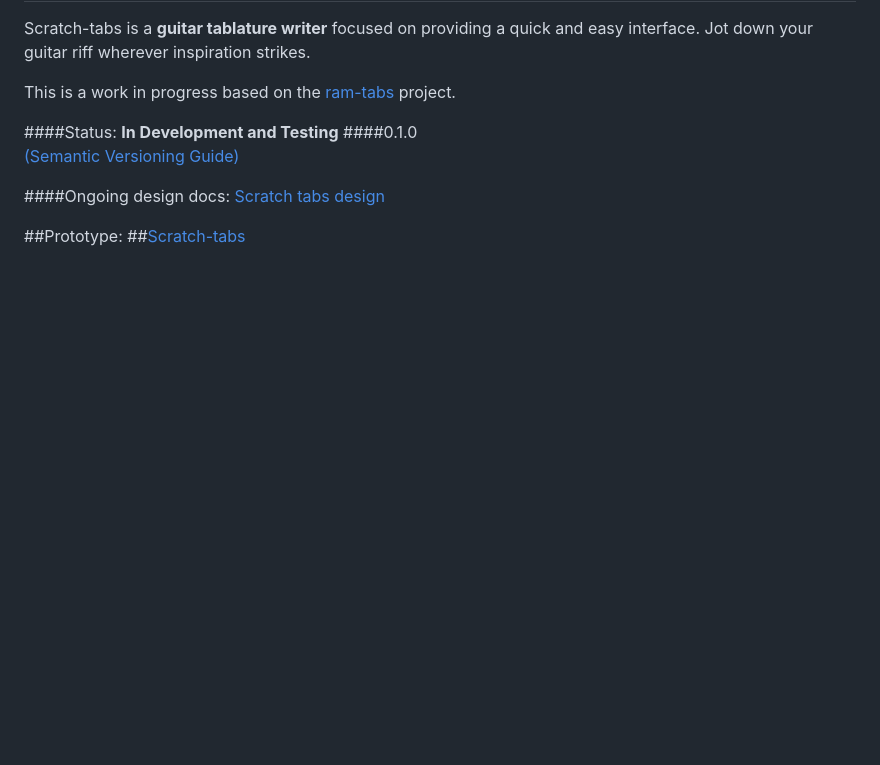
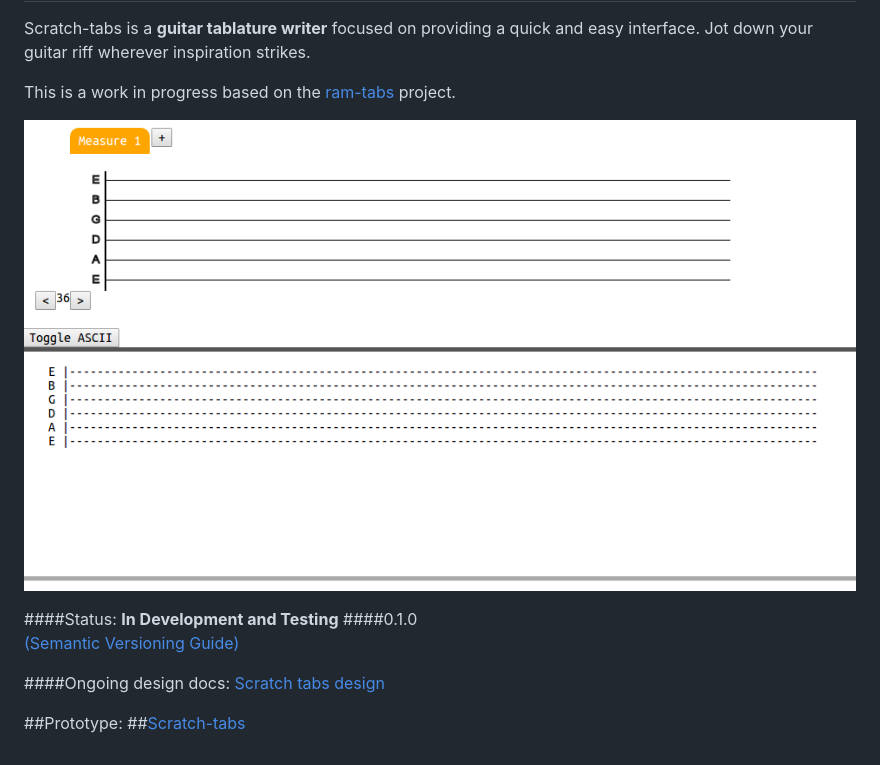
Before and after one commit to The13thDoc/scratch-tabs, a Markdown page: README.md, the part around the change. GitHub-like rendering; pictures changed too: images/readme-example-image.png (added); blank space fills up the shorter version.

Commit message:
Image for readme

```diff
--- a/README.md
+++ b/README.md
@@ -4,6 +4,8 @@ scratch-tabs
 Scratch-tabs is a **guitar tablature writer** focused on providing a quick and easy interface. Jot down your guitar riff wherever inspiration strikes.
 
 This is a work in progress based on the [ram-tabs](https://github.com/The13thDoc/ram-tabs) project.
+
+![](images/readme-example-image.png)
 
 ####Status: **In Development and Testing**
 ####0.1.0
```
Also changed, not shown: 1 other file.
